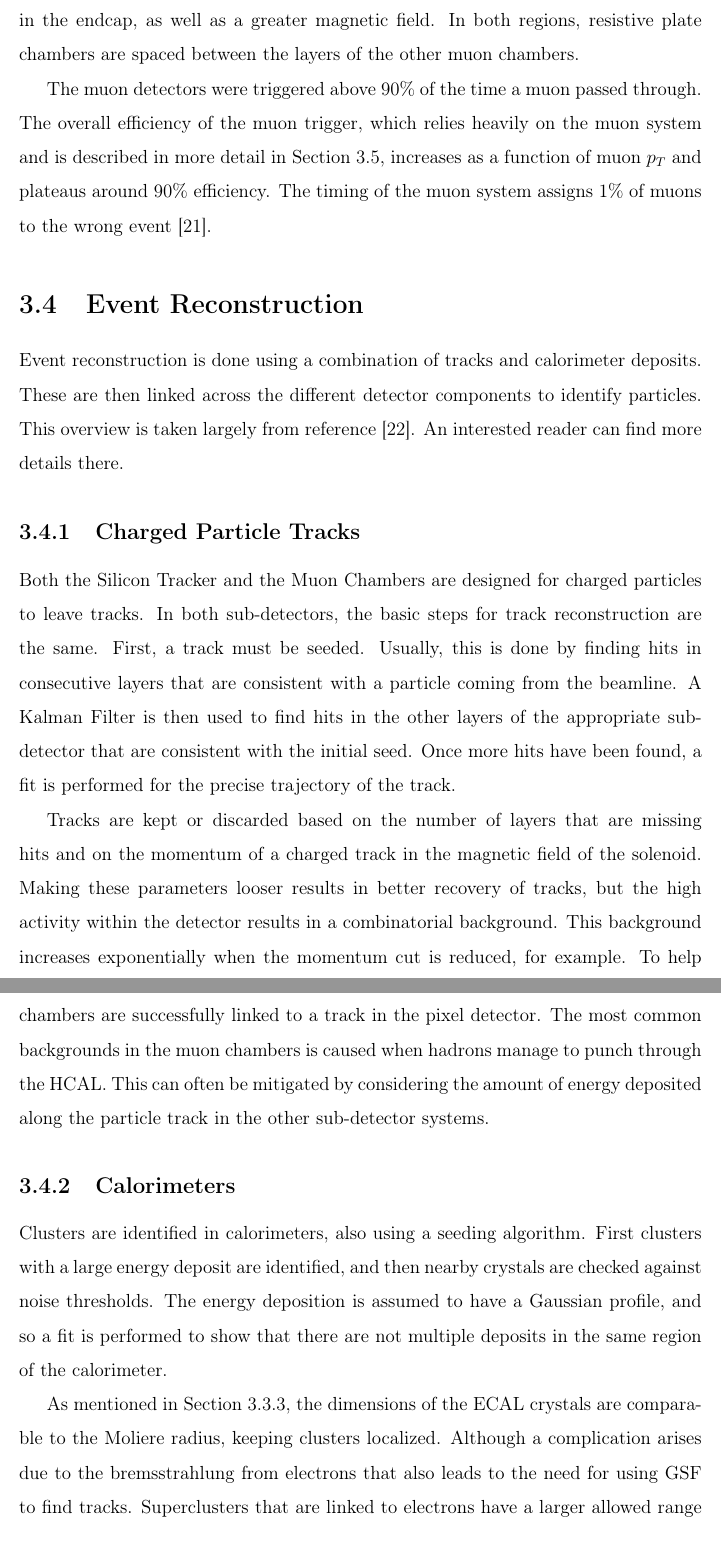
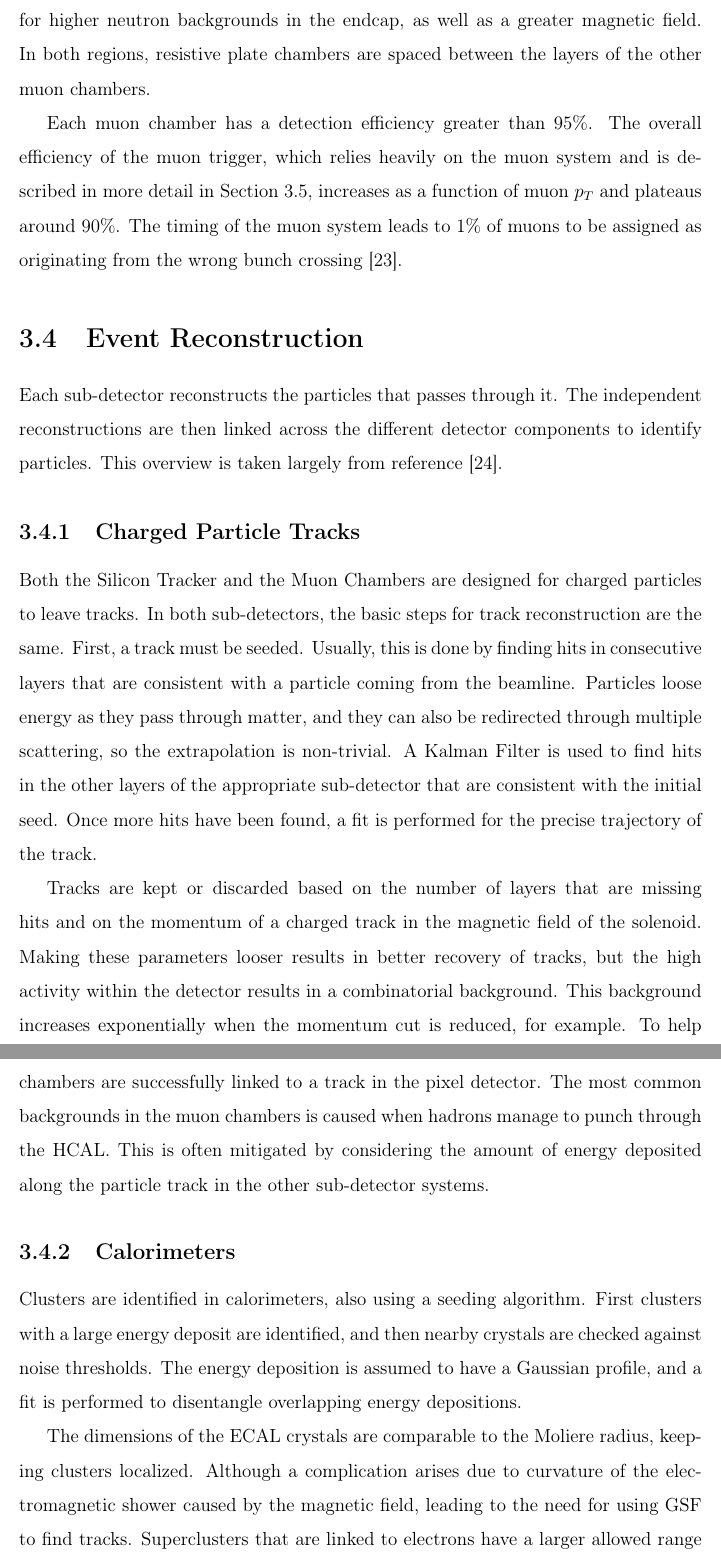
Before and after one commit to dabercro/thesis, a LaTeX thesis (main.tex, which reads chapters/detector.tex): two parts of pages 44 and 45 of 107 before the commit and two parts of pages 44 and 45 of 108 after it, joined at a grey line, cut so that both start at the same text. The pictures show the PDF file main.pdf that the author committed with the source.

Commit message:
Finished first round of detector comments

```diff
--- a/chapters/detector.tex
+++ b/chapters/detector.tex
@@ -349,18 +350,19 @@ as well as a greater magnetic field.
 In both regions, resistive plate chambers are spaced
 between the layers of the other muon chambers.
 
-The muon detectors were triggered above 90\% of the time a muon passed through.
+Each muon chamber has a detection efficiency greater than 95\%.
 The overall efficiency of the muon trigger, which relies heavily on the muon system
 and is described in more detail in Section~\ref{sec:trigger},
-increases as a function of muon $p_T$ and plateaus around 90\% efficiency.
-The timing of the muon system assigns 1\% of muons to the wrong event \cite{Pozzobon_2019}.
+increases as a function of muon $p_T$ and plateaus around 90\%.
+The timing of the muon system leads to 1\% of muons
+to be assigned as originating from the wrong bunch crossing \cite{Pozzobon_2019}.
 
 \section{Event Reconstruction} \label{sec:event-reco}
 
-Event reconstruction is done using a combination of tracks and calorimeter deposits.
-These are then linked across the different detector components to identify particles.
+Each sub-detector reconstructs the particles that passes through it.
+The independent reconstructions are then linked
+across the different detector components to identify particles.
 This overview is taken largely from reference \cite{Sirunyan_2017}.
-An interested reader can find more details there.
 
 \subsection{Charged Particle Tracks} \label{sec:tracks}
 
@@ -370,7 +372,10 @@ In both sub-detectors, the basic steps for track reconstruction are the same.
 First, a track must be seeded.
 Usually, this is done by finding hits in consecutive layers that are consistent
 with a particle coming from the beamline.
-A Kalman Filter is then used to find hits in the other layers of the appropriate sub-detector
+Particles loose energy as they pass through matter,
+and they can also be redirected through multiple scattering,
+so the extrapolation is non-trivial.
+A Kalman Filter is used to find hits in the other layers of the appropriate sub-detector
 that are consistent with the initial seed.
 Once more hits have been found, a fit is performed for the precise trajectory of the track.
 
@@ -404,7 +409,7 @@ The muon tracking performs best when the tracks in the muon chambers are success
 linked to a track in the pixel detector.
 The most common backgrounds in the muon chambers
 is caused when hadrons manage to punch through the HCAL.
-This can often be mitigated by considering the amount of energy deposited along the particle
+This is often mitigated by considering the amount of energy deposited along the particle
 track in the other sub-detector systems.
 
 \subsection{Calorimeters} \label{sec:calorimeters}
@@ -413,12 +418,11 @@ Clusters are identified in calorimeters, also using a seeding algorithm.
 First clusters with a large energy deposit are identified,
 and then nearby crystals are checked against noise thresholds.
 The energy deposition is assumed to have a Gaussian profile,
-and so a fit is performed to show that there are not multiple deposits in the same
-region of the calorimeter.
+and a fit is performed to disentangle overlapping energy depositions.
 
-As mentioned in Section~\ref{sec:ecal}, the dimensions of the ECAL crystals
+The dimensions of the ECAL crystals
 are comparable to the Moliere radius, keeping clusters localized.
-Although a complication arises due to the bremsstrahlung from electrons that also leads to
-the need for using GSF to find tracks.
+Although a complication arises due to curvature of the electromagnetic shower
+caused by the magnetic field, leading to the need for using GSF to find tracks.
 Superclusters that are linked to electrons have
 a larger allowed range over $\phi$ to account for this.
```
Also changed, not shown: bibliography/main.bib (+28 -0 lines), main.pdf, chapters/detector.tex (5 more changed lines).
